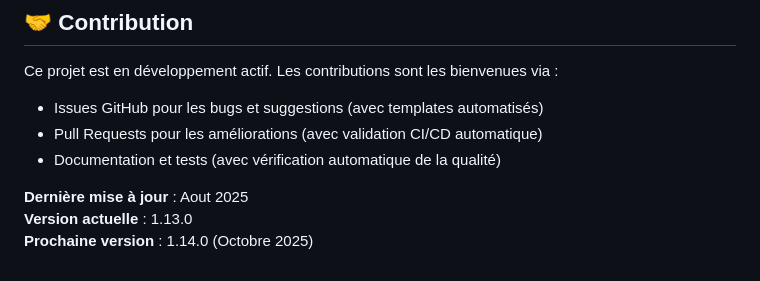
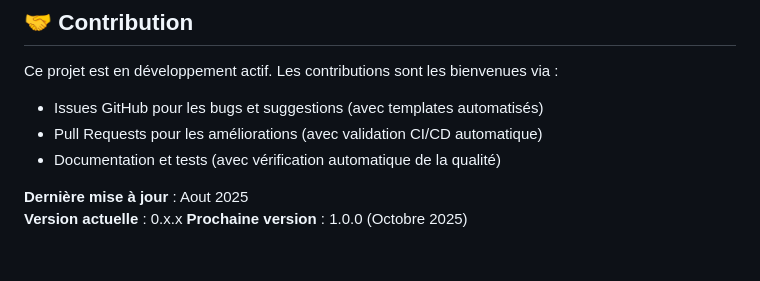
Before and after one commit to BatistackApp/Core, a Markdown page: ROADMAP.md, the part around the change. Drawn GitHub-style.

Commit message:
docs: update version numbers in roadmap

```diff
--- a/ROADMAP.md
+++ b/ROADMAP.md
@@ -279,5 +279,5 @@ Ce projet est en développement actif. Les contributions sont les bienvenues via
 - Documentation et tests (avec vérification automatique de la qualité)
 
 **Dernière mise à jour** : Aout 2025
-**Version actuelle** : 1.13.0
-**Prochaine version** : 1.14.0 (Octobre 2025)
+**Version actuelle** : 0.x.x
+**Prochaine version** : 1.0.0 (Octobre 2025)
```
